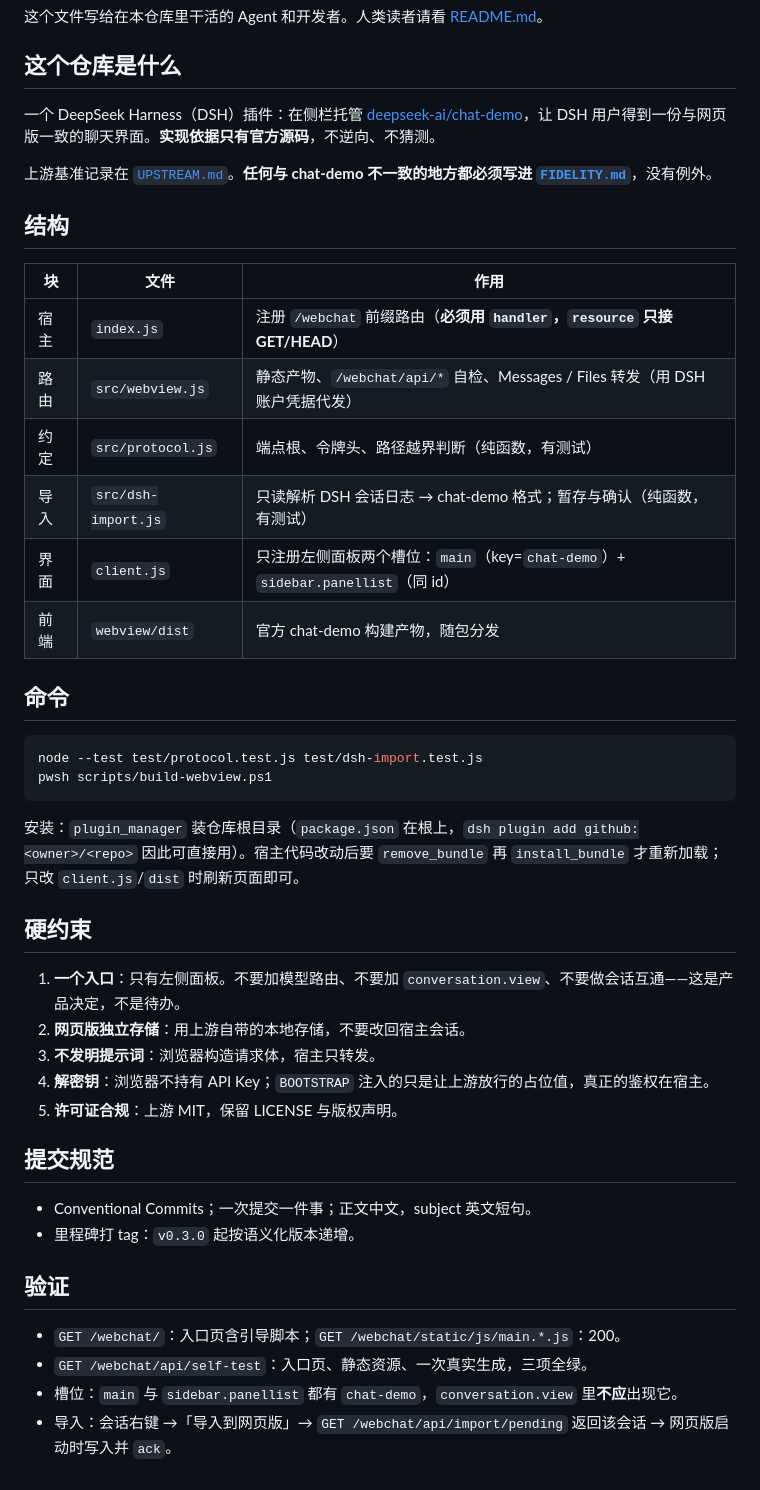
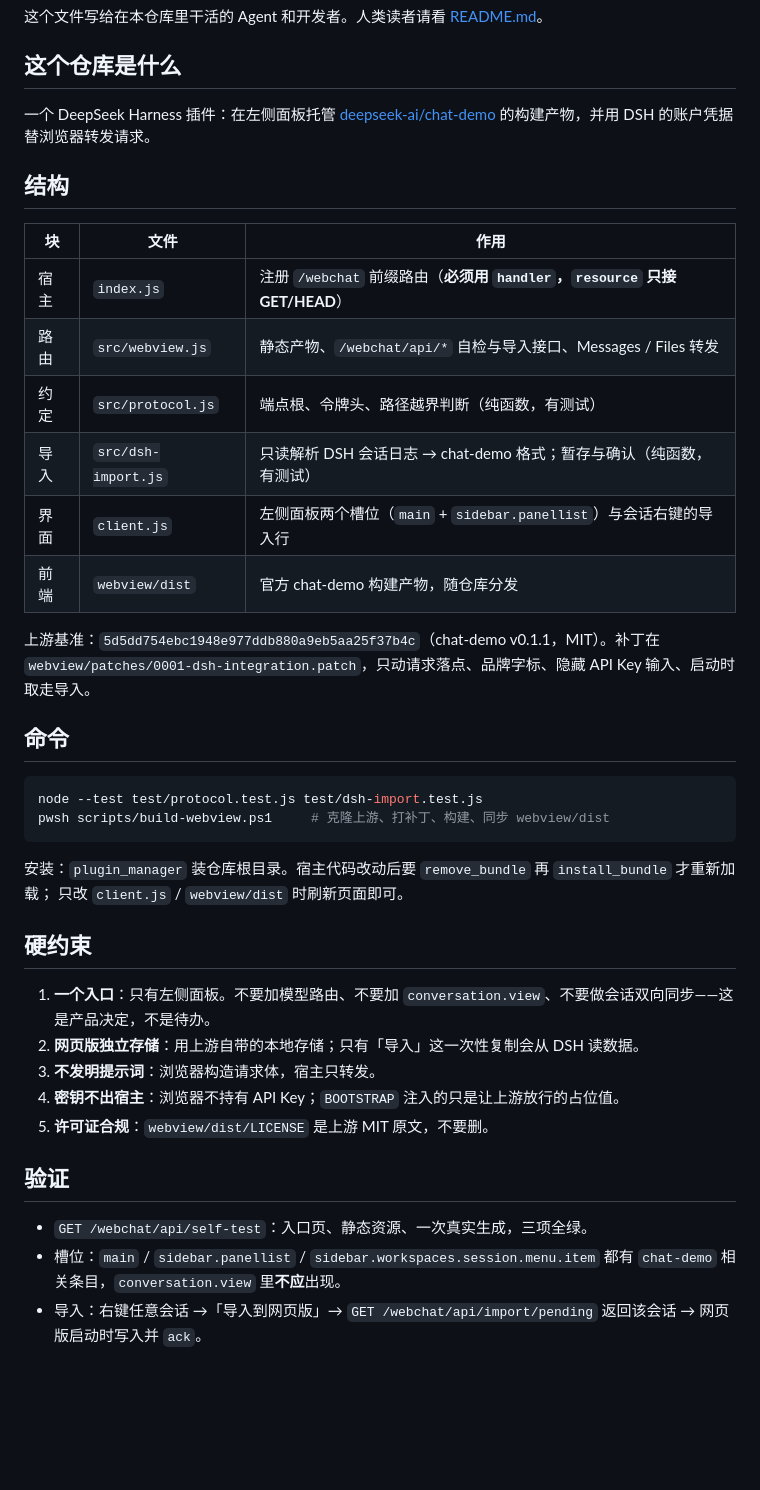
Before and after one commit to ziui1008/dsh-chat-pro, a Markdown page: AGENTS.md, the part around the change. Drawn GitHub-style; blank space fills up the shorter version.

````diff
--- a/AGENTS.md
+++ b/AGENTS.md
@@ -4,46 +4,42 @@
 
 ## 这个仓库是什么
 
-一个 DeepSeek Harness（DSH）插件：在侧栏托管 [deepseek-ai/chat-demo](https://github.com/deepseek-ai/chat-demo)，让 DSH 用户得到一份与网页版一致的聊天界面。**实现依据只有官方源码**，不逆向、不猜测。
-
-上游基准记录在 [`UPSTREAM.md`](UPSTREAM.md)。**任何与 chat-demo 不一致的地方都必须写进 [`FIDELITY.md`](FIDELITY.md)**，没有例外。
+一个 DeepSeek Harness 插件：在左侧面板托管 [deepseek-ai/chat-demo](https://github.com/deepseek-ai/chat-demo) 的构建产物，并用 DSH 的账户凭据替浏览器转发请求。
 
 ## 结构
 
 | 块 | 文件 | 作用 |
 |---|---|---|
 | 宿主 | `index.js` | 注册 `/webchat` 前缀路由（**必须用 `handler`，`resource` 只接 GET/HEAD**） |
-| 路由 | `src/webview.js` | 静态产物、`/webchat/api/*` 自检、Messages / Files 转发（用 DSH 账户凭据代发） |
+| 路由 | `src/webview.js` | 静态产物、`/webchat/api/*` 自检与导入接口、Messages / Files 转发 |
 | 约定 | `src/protocol.js` | 端点根、令牌头、路径越界判断（纯函数，有测试） |
 | 导入 | `src/dsh-import.js` | 只读解析 DSH 会话日志 → chat-demo 格式；暂存与确认（纯函数，有测试） |
-| 界面 | `client.js` | 只注册左侧面板两个槽位：`main`（key=`chat-demo`）+ `sidebar.panellist`（同 id） |
-| 前端 | `webview/dist` | 官方 chat-demo 构建产物，随包分发 |
+| 界面 | `client.js` | 左侧面板两个槽位（`main` + `sidebar.panellist`）与会话右键的导入行 |
+| 前端 | `webview/dist` | 官方 chat-demo 构建产物，随仓库分发 |
+
+上游基准：`5d5dd754ebc1948e977ddb880a9eb5aa25f37b4c`（chat-demo v0.1.1，MIT）。补丁在
+`webview/patches/0001-dsh-integration.patch`，只动请求落点、品牌字标、隐藏 API Key 输入、启动时取走导入。
 
 ## 命令
 
 ```bash
 node --test test/protocol.test.js test/dsh-import.test.js
-pwsh scripts/build-webview.ps1
+pwsh scripts/build-webview.ps1     # 克隆上游、打补丁、构建、同步 webview/dist
 ```
 
-安装：`plugin_manager` 装仓库根目录（`package.json` 在根上，`dsh plugin add github:<owner>/<repo>` 因此可直接用）。宿主代码改动后要 `remove_bundle` 再 `install_bundle` 才重新加载；只改 `client.js`/`dist` 时刷新页面即可。
+安装：`plugin_manager` 装仓库根目录。宿主代码改动后要 `remove_bundle` 再 `install_bundle` 才重新加载；
+只改 `client.js` / `webview/dist` 时刷新页面即可。
 
 ## 硬约束
 
-1. **一个入口**：只有左侧面板。不要加模型路由、不要加 `conversation.view`、不要做会话互通——这是产品决定，不是待办。
-2. **网页版独立存储**：用上游自带的本地存储，不要改回宿主会话。
+1. **一个入口**：只有左侧面板。不要加模型路由、不要加 `conversation.view`、不要做会话双向同步——这是产品决定，不是待办。
+2. **网页版独立存储**：用上游自带的本地存储；只有「导入」这一次性复制会从 DSH 读数据。
 3. **不发明提示词**：浏览器构造请求体，宿主只转发。
-4. **解密钥**：浏览器不持有 API Key；`BOOTSTRAP` 注入的只是让上游放行的占位值，真正的鉴权在宿主。
-5. **许可证合规**：上游 MIT，保留 LICENSE 与版权声明。
-
-## 提交规范
-
-- Conventional Commits；一次提交一件事；正文中文，subject 英文短句。
-- 里程碑打 tag：`v0.3.0` 起按语义化版本递增。
+4. **密钥不出宿主**：浏览器不持有 API Key；`BOOTSTRAP` 注入的只是让上游放行的占位值。
+5. **许可证合规**：`webview/dist/LICENSE` 是上游 MIT 原文，不要删。
 
 ## 验证
 
-- `GET /webchat/`：入口页含引导脚本；`GET /webchat/static/js/main.*.js`：200。
 - `GET /webchat/api/self-test`：入口页、静态资源、一次真实生成，三项全绿。
-- 槽位：`main` 与 `sidebar.panellist` 都有 `chat-demo`，`conversation.view` 里**不应**出现它。
-- 导入：会话右键 →「导入到网页版」→ `GET /webchat/api/import/pending` 返回该会话 → 网页版启动时写入并 `ack`。
+- 槽位：`main` / `sidebar.panellist` / `sidebar.workspaces.session.menu.item` 都有 `chat-demo` 相关条目，`conversation.view` 里**不应**出现。
+- 导入：右键任意会话 →「导入到网页版」→ `GET /webchat/api/import/pending` 返回该会话 → 网页版启动时写入并 `ack`。
````
Also changed, not shown: CHANGELOG.md (deleted, +0 -16 lines), FIDELITY.md (deleted, +0 -33 lines), NOTICE.md (deleted, +0 -16 lines), README.md (+25 -54 lines), UPSTREAM.md (deleted, +0 -40 lines), docs/assets/webview-reply.png, docs/assets/webview.png, 1 other file.
